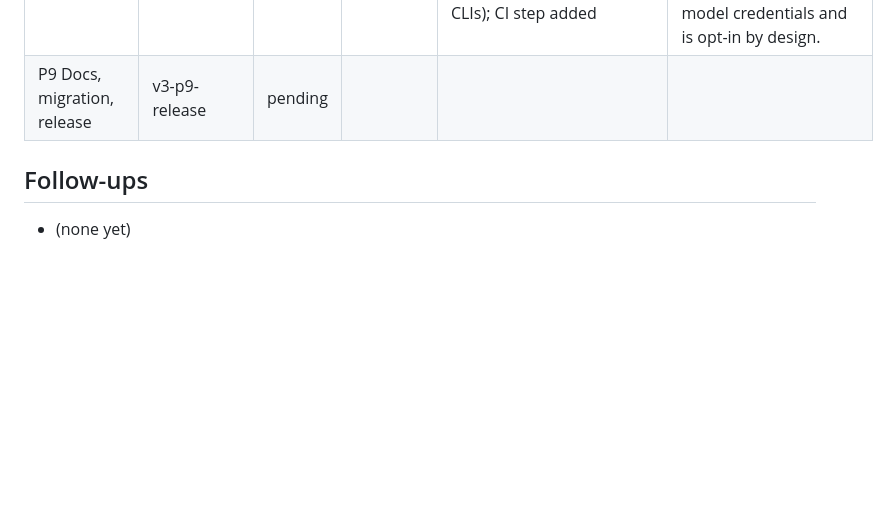
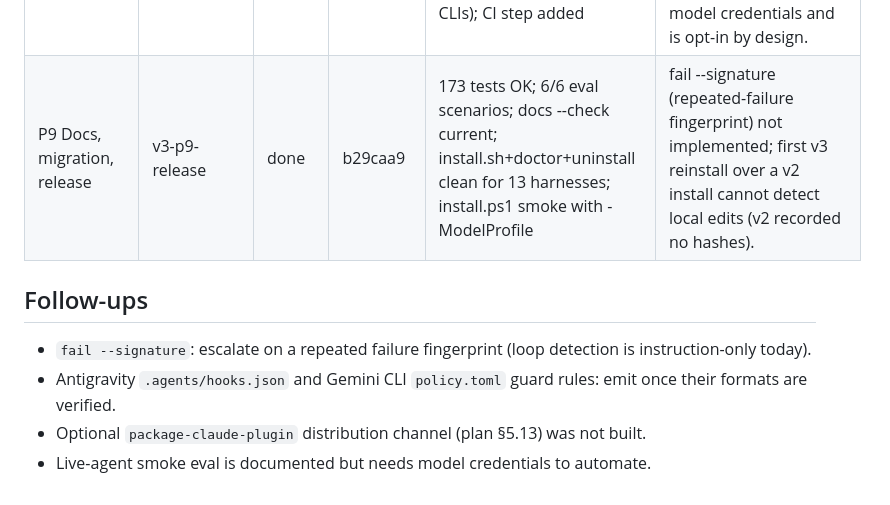
Before and after one commit to TarikAI/AgenticTeam, a Markdown page: docs/v3-progress.md, the part around the change. GitHub-like rendering; blank space fills up the shorter version.

Commit message:
Progress: all phases done

```diff
--- a/docs/v3-progress.md
+++ b/docs/v3-progress.md
@@ -13,8 +13,11 @@ Authority: `docs/v3-upgrade-plan.md`. Integration branch: `v3` (from `main` @ `d
 | P6 Roster | v3-p6-roster | done | 5f49a72 | 153 tests OK; validate runs roster lint (banned terms, skeleton, descriptions, role ids, single owner per artifact, 400-2500 tokens); compiled prompts 566-1389 tokens | Rewritten by 6 parallel subagents from one brief, then linted. untrusted-content, secrets-and-sensitive-data, supply-chain protocols written early (roles reference them). Descriptions adapted from B.4 drafts to fit 300 chars + exclusion clause. |
 | P7 Protocols, skills, templates, knowledge | v3-p7-law | done | 1fd3cf7 | 160 tests OK (test_law: no retired vocabulary, gate lists match policy, templates used/present, protocol refs resolve, Agent Skills spec; learn/promote) | Found and fixed: Windows NUL stdin reports isatty() so the token prompt hung automated callers (now checks for a real console). Plan's fusion --file/sealed/ commit-reveal not implemented; privacy is guard-hook enforced on Claude Code, instruction elsewhere. |
 | P8 Team evaluation | v3-p8-evals | done | c2b44c3 | 163 tests OK; evals/run_scenarios.py 6/6 scenarios pass (101 CLI steps against installed CLIs); CI step added | Live-agent smoke eval is documented (protocols/team-evaluation.md) but not automated: it needs model credentials and is opt-in by design. |
-| P9 Docs, migration, release | v3-p9-release | pending | | | |
+| P9 Docs, migration, release | v3-p9-release | done | b29caa9 | 173 tests OK; 6/6 eval scenarios; docs --check current; install.sh+doctor+uninstall clean for 13 harnesses; install.ps1 smoke with -ModelProfile | fail --signature (repeated-failure fingerprint) not implemented; first v3 reinstall over a v2 install cannot detect local edits (v2 recorded no hashes). |
 
 ## Follow-ups
 
-- (none yet)
+- `fail --signature`: escalate on a repeated failure fingerprint (loop detection is instruction-only today).
+- Antigravity `.agents/hooks.json` and Gemini CLI `policy.toml` guard rules: emit once their formats are verified.
+- Optional `package-claude-plugin` distribution channel (plan §5.13) was not built.
+- Live-agent smoke eval is documented but needs model credentials to automate.
```
